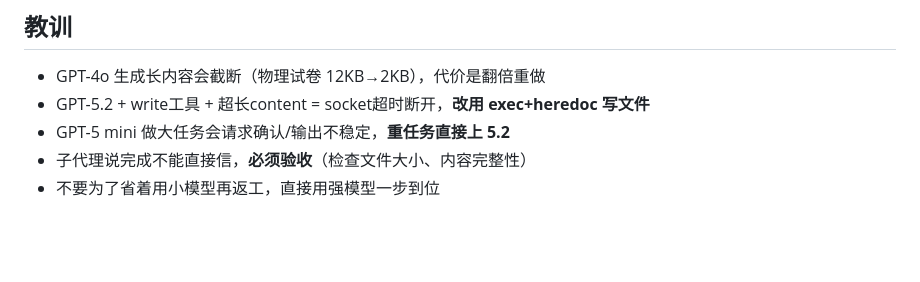
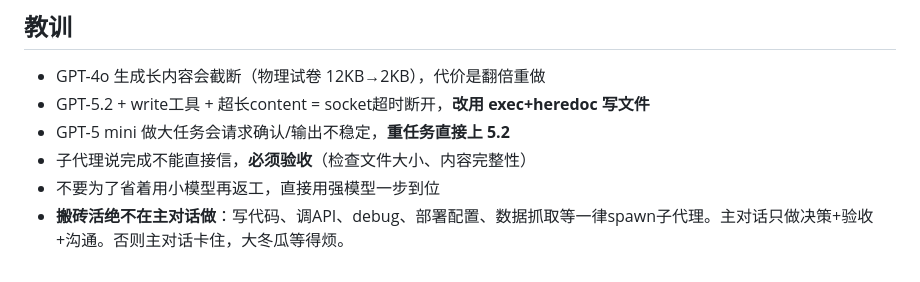
Before and after one commit to cintia09/openclaw-skills, a Markdown page: task-dispatch/SKILL.md, the part around the change. Rendered like a GitHub page; blank space fills up the shorter version.

Commit message:
task-dispatch: 新增主对话保护原则——搬砖活一律交子代理

```diff
--- a/task-dispatch/SKILL.md
+++ b/task-dispatch/SKILL.md
@@ -86,3 +86,4 @@ description: 子代理任务分配和模型选择策略。分配子任务、选
 - GPT-5 mini 做大任务会请求确认/输出不稳定，**重任务直接上 5.2**
 - 子代理说完成不能直接信，**必须验收**（检查文件大小、内容完整性）
 - 不要为了省着用小模型再返工，直接用强模型一步到位
+- **搬砖活绝不在主对话做**：写代码、调API、debug、部署配置、数据抓取等一律spawn子代理。主对话只做决策+验收+沟通。否则主对话卡住，大冬瓜等得烦。
```
